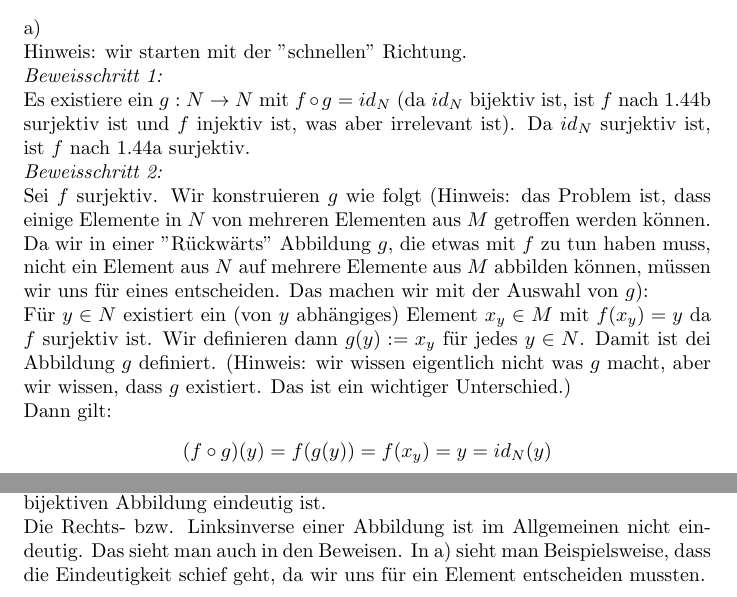
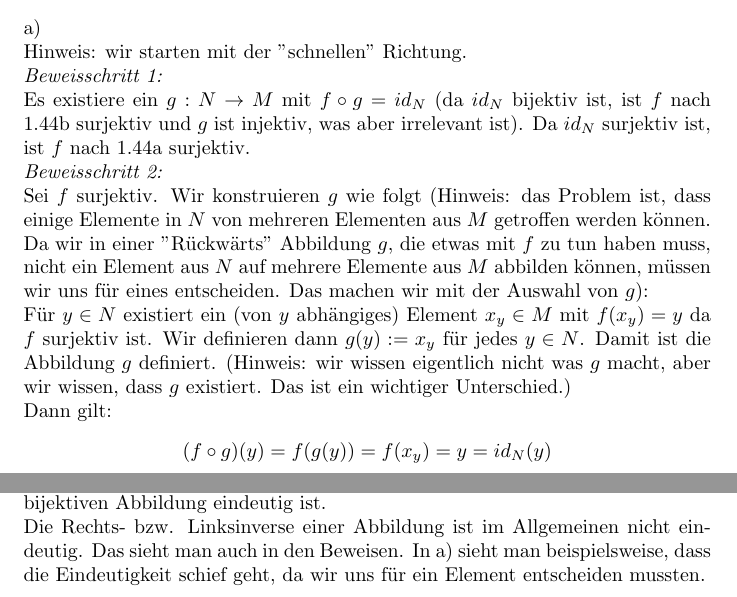
Before and after one commit to yoKurt94/Lineare-Algebra-Notes, a LaTeX document (LinA.tex): two parts of pages 15 and 16 of 20, joined at a grey line, cut so that both start at the same text. Compiled offline with pdfLaTeX.

Commit message:
Minor changes
Fix typos

```diff
--- a/LinA.tex
+++ b/LinA.tex
@@ -588,10 +588,10 @@ c) $f$ ist bijektiv genau dann, wenn es eine Abbildung $g: N \rightarrow M$ gibt
 a) \\
 Hinweis: wir starten mit der "schnellen" Richtung. \\
 \textit{Beweisschritt 1:} \\
-Es existiere ein $g: N \rightarrow N$ mit $f \circ g = id_N$ (da $id_N$ bijektiv ist, ist $f$ nach 1.44b surjektiv ist und $f$ injektiv ist, was aber irrelevant ist). Da $id_N$ surjektiv ist, ist $f$ nach 1.44a surjektiv. \\
+Es existiere ein $g: N \rightarrow M$ mit $f \circ g = id_N$ (da $id_N$ bijektiv ist, ist $f$ nach 1.44b surjektiv und $g$ ist injektiv, was aber irrelevant ist). Da $id_N$ surjektiv ist, ist $f$ nach 1.44a surjektiv. \\
 \textit{Beweisschritt 2:} \\
 Sei $f$ surjektiv. Wir konstruieren $g$ wie folgt (Hinweis: das Problem ist, dass einige Elemente in $N$ von mehreren Elementen aus $M$ getroffen werden können. Da wir in einer "Rückwärts" Abbildung $g$, die etwas mit $f$ zu tun haben muss, nicht ein Element aus $N$ auf mehrere Elemente aus $M$ abbilden können, müssen wir uns für eines entscheiden. Das machen wir mit der Auswahl von $g$): \\
-Für $y \in N$ existiert ein (von $y$ abhängiges) Element $x_y \in M$ mit $f(x_y) = y$ da $f$ surjektiv ist. Wir definieren dann $g(y) := x_y$ für jedes $y \in N$. Damit ist dei Abbildung $g$ definiert. (Hinweis: wir wissen eigentlich nicht was $g$ macht, aber wir wissen, dass $g$ existiert. Das ist ein wichtiger Unterschied.) \\
+Für $y \in N$ existiert ein (von $y$ abhängiges) Element $x_y \in M$ mit $f(x_y) = y$ da $f$ surjektiv ist. Wir definieren dann $g(y) := x_y$ für jedes $y \in N$. Damit ist die Abbildung $g$ definiert. (Hinweis: wir wissen eigentlich nicht was $g$ macht, aber wir wissen, dass $g$ existiert. Das ist ein wichtiger Unterschied.) \\
 Dann gilt:
 \begin{center}
     $(f \circ g)(y) = f(g(y)) = f(x_y) = y = id_N (y)$
@@ -628,7 +628,7 @@ $\square$ \\
 
 \subsubsection*{Bemerkung 1.46}
 Aus dem Beweis von Lemma 1.45c) folgt, dass die Umkehrabbildung $f^{-1}$ einer bijektiven Abbildung eindeutig ist. \\
-Die Rechts- bzw. Linksinverse einer Abbildung ist im Allgemeinen nicht eindeutig. Das sieht man auch in den Beweisen. In a) sieht man Beispielsweise, dass die Eindeutigkeit schief geht, da wir uns für ein Element entscheiden mussten. \\
+Die Rechts- bzw. Linksinverse einer Abbildung ist im Allgemeinen nicht eindeutig. Das sieht man auch in den Beweisen. In a) sieht man beispielsweise, dass die Eindeutigkeit schief geht, da wir uns für ein Element entscheiden mussten. \\
 \newpage
 
 
```
Also changed, not shown: LinA.pdf.
